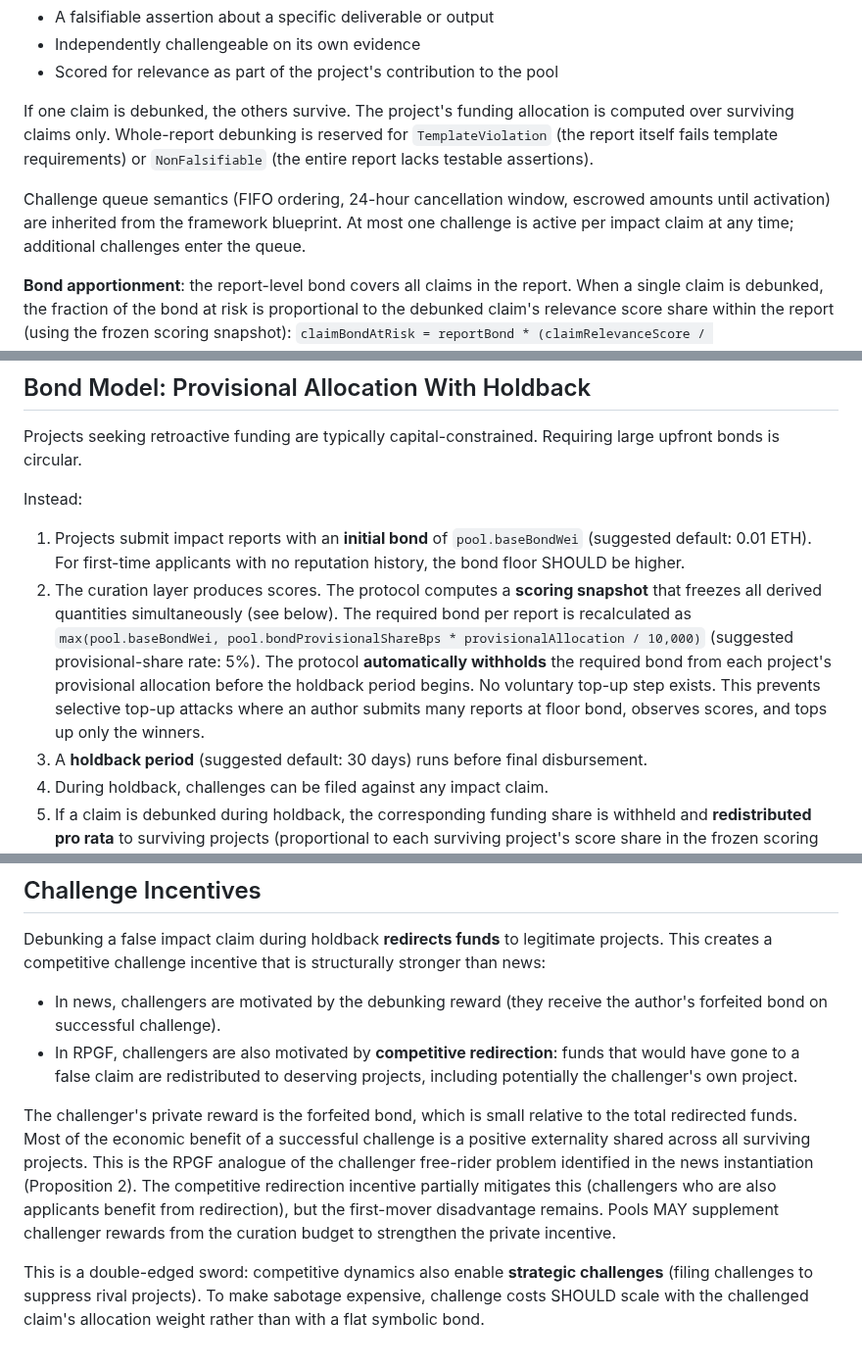
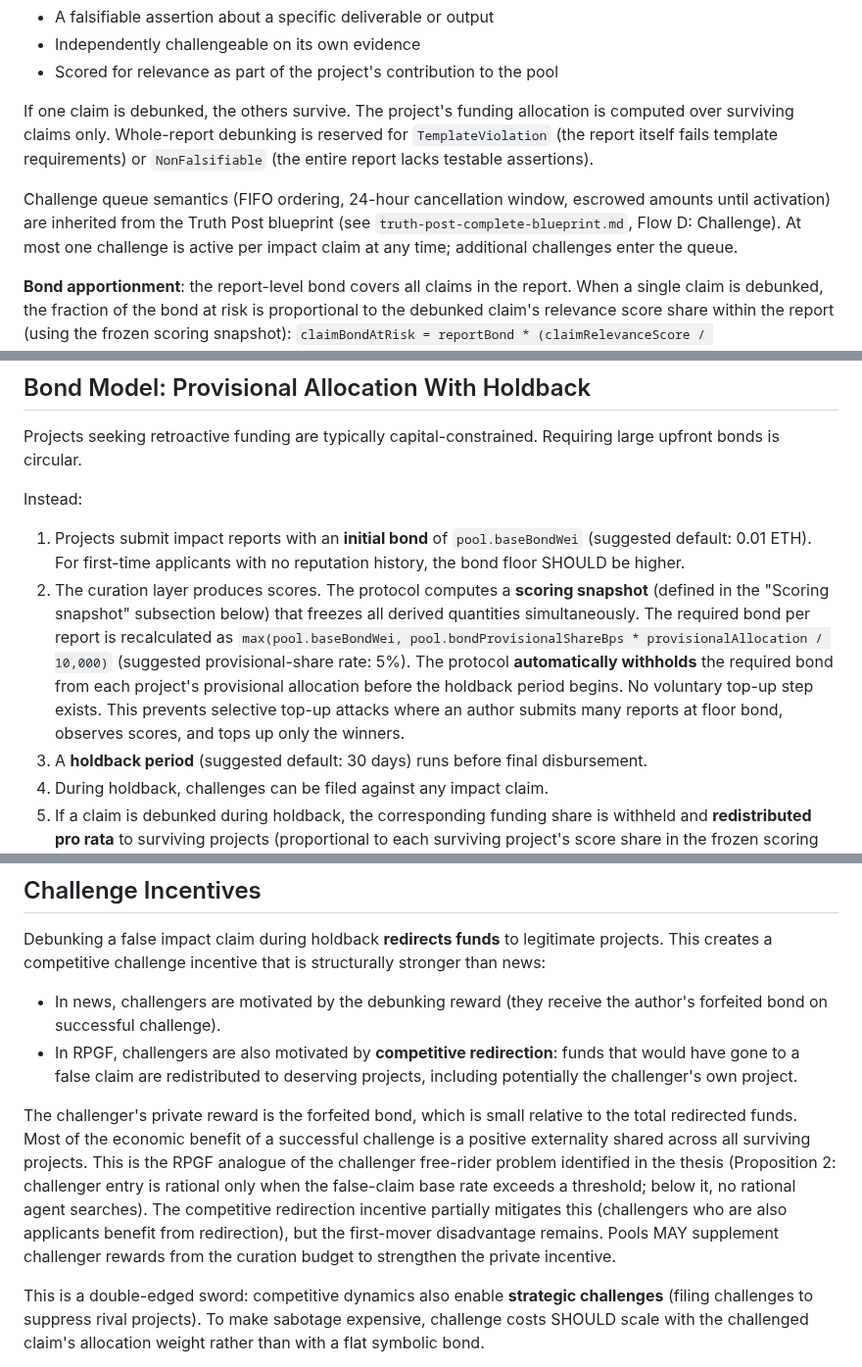
Before and after one commit to 0xferit/manuscript-decentralized-curation, a Markdown page: rpgf-design.md, 3 parts joined by grey strips. Shown at 98% size. Rendered like a GitHub page.

Commit message:
Address code review: clarify blueprint reference, forward reference, and Proposition 2 context
Co-authored-by: 0xferit <3106907+0xferit@users.noreply.github.com>

```diff
--- a/rpgf-design.md
+++ b/rpgf-design.md
@@ -66,7 +66,7 @@ A project submits an **impact report** containing multiple **impact claims**. Th
 
 If one claim is debunked, the others survive. The project's funding allocation is computed over surviving claims only. Whole-report debunking is reserved for `TemplateViolation` (the report itself fails template requirements) or `NonFalsifiable` (the entire report lacks testable assertions).
 
-Challenge queue semantics (FIFO ordering, 24-hour cancellation window, escrowed amounts until activation) are inherited from the framework blueprint. At most one challenge is active per impact claim at any time; additional challenges enter the queue.
+Challenge queue semantics (FIFO ordering, 24-hour cancellation window, escrowed amounts until activation) are inherited from the Truth Post blueprint (see `truth-post-complete-blueprint.md`, Flow D: Challenge). At most one challenge is active per impact claim at any time; additional challenges enter the queue.
 
 **Bond apportionment**: the report-level bond covers all claims in the report. When a single claim is debunked, the fraction of the bond at risk is proportional to the debunked claim's relevance score share within the report (using the frozen scoring snapshot): `claimBondAtRisk = reportBond * (claimRelevanceScore / sumOfClaimScoresInReport)`. When the entire report is debunked (via `TemplateViolation` or `NonFalsifiable`), the full report bond is forfeited.
 
@@ -79,7 +79,7 @@ Projects seeking retroactive funding are typically capital-constrained. Requirin
 Instead:
 
 1. Projects submit impact reports with an **initial bond** of `pool.baseBondWei` (suggested default: 0.01 ETH). For first-time applicants with no reputation history, the bond floor SHOULD be higher.
-2. The curation layer produces scores. The protocol computes a **scoring snapshot** that freezes all derived quantities simultaneously (see below). The required bond per report is recalculated as `max(pool.baseBondWei, pool.bondProvisionalShareBps * provisionalAllocation / 10,000)` (suggested provisional-share rate: 5%). The protocol **automatically withholds** the required bond from each project's provisional allocation before the holdback period begins. No voluntary top-up step exists. This prevents selective top-up attacks where an author submits many reports at floor bond, observes scores, and tops up only the winners.
+2. The curation layer produces scores. The protocol computes a **scoring snapshot** (defined in the "Scoring snapshot" subsection below) that freezes all derived quantities simultaneously. The required bond per report is recalculated as `max(pool.baseBondWei, pool.bondProvisionalShareBps * provisionalAllocation / 10,000)` (suggested provisional-share rate: 5%). The protocol **automatically withholds** the required bond from each project's provisional allocation before the holdback period begins. No voluntary top-up step exists. This prevents selective top-up attacks where an author submits many reports at floor bond, observes scores, and tops up only the winners.
 3. A **holdback period** (suggested default: 30 days) runs before final disbursement.
 4. During holdback, challenges can be filed against any impact claim.
 5. If a claim is debunked during holdback, the corresponding funding share is withheld and **redistributed pro rata** to surviving projects (proportional to each surviving project's score share in the frozen scoring snapshot). Redistribution is batched at holdback end, not after each individual debunking, to avoid cascading recalculations.
@@ -115,7 +115,7 @@ Debunking a false impact claim during holdback **redirects funds** to legitimate
 - In news, challengers are motivated by the debunking reward (they receive the author's forfeited bond on successful challenge).
 - In RPGF, challengers are also motivated by **competitive redirection**: funds that would have gone to a false claim are redistributed to deserving projects, including potentially the challenger's own project.
 
-The challenger's private reward is the forfeited bond, which is small relative to the total redirected funds. Most of the economic benefit of a successful challenge is a positive externality shared across all surviving projects. This is the RPGF analogue of the challenger free-rider problem identified in the news instantiation (Proposition 2). The competitive redirection incentive partially mitigates this (challengers who are also applicants benefit from redirection), but the first-mover disadvantage remains. Pools MAY supplement challenger rewards from the curation budget to strengthen the private incentive.
+The challenger's private reward is the forfeited bond, which is small relative to the total redirected funds. Most of the economic benefit of a successful challenge is a positive externality shared across all surviving projects. This is the RPGF analogue of the challenger free-rider problem identified in the thesis (Proposition 2: challenger entry is rational only when the false-claim base rate exceeds a threshold; below it, no rational agent searches). The competitive redirection incentive partially mitigates this (challengers who are also applicants benefit from redirection), but the first-mover disadvantage remains. Pools MAY supplement challenger rewards from the curation budget to strengthen the private incentive.
 
 This is a double-edged sword: competitive dynamics also enable **strategic challenges** (filing challenges to suppress rival projects). To make sabotage expensive, challenge costs SHOULD scale with the challenged claim's allocation weight rather than with a flat symbolic bond.
 
```
